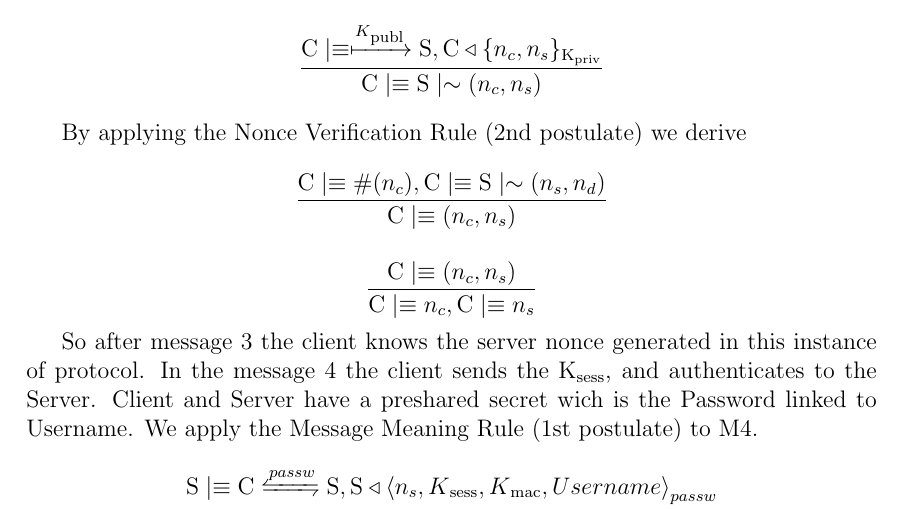
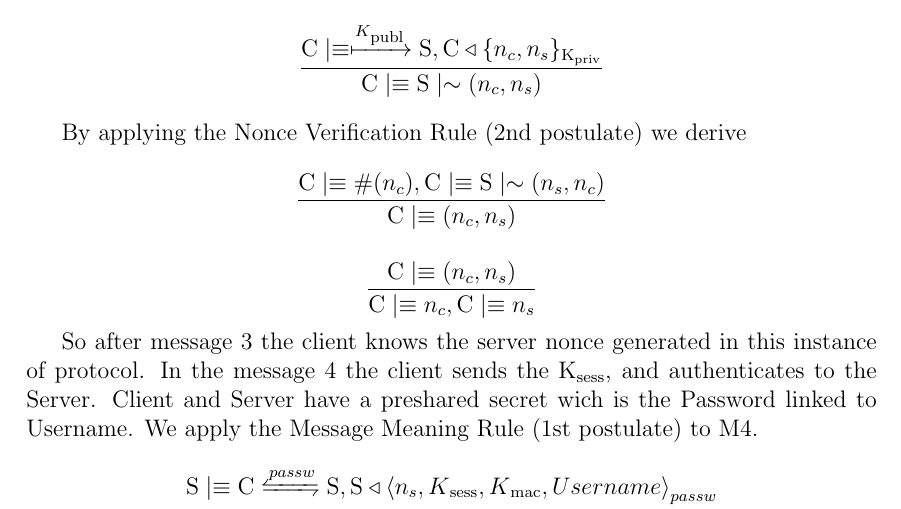
Before and after one commit to psoftware/secure-fap, a LaTeX thesis (docs/maindoc/cybersecurity.tex, which reads docs/maindoc/chapters/description_protocol.tex): part of page 6 of 6, cut so that both start at the same text. Compiled offline with pdfLaTeX.

Commit message:
n_d fixed with n_s

```diff
--- a/docs/maindoc/chapters/description_protocol.tex
+++ b/docs/maindoc/chapters/description_protocol.tex
@@ -71,7 +71,7 @@
         {\textnormal{C} \believes \textnormal{S} \oncesaid (n_c,n_s)}  \]
 
 By applying the Nonce Verification Rule (2nd postulate) we derive
-\[ \frac{\textnormal{C} \believes \fresh{n_c}, \textnormal{C} \believes \textnormal{S} \oncesaid (n_s,n_d)}{\textnormal{C} \believes (n_c,n_s)} \]
+\[ \frac{\textnormal{C} \believes \fresh{n_c}, \textnormal{C} \believes \textnormal{S} \oncesaid (n_s,n_c)}{\textnormal{C} \believes (n_c,n_s)} \]
 
 \[ \frac{\textnormal{C} \believes (n_c,n_s)}{\textnormal{C} \believes n_c, \textnormal{C} \believes n_s} \]
 
```
